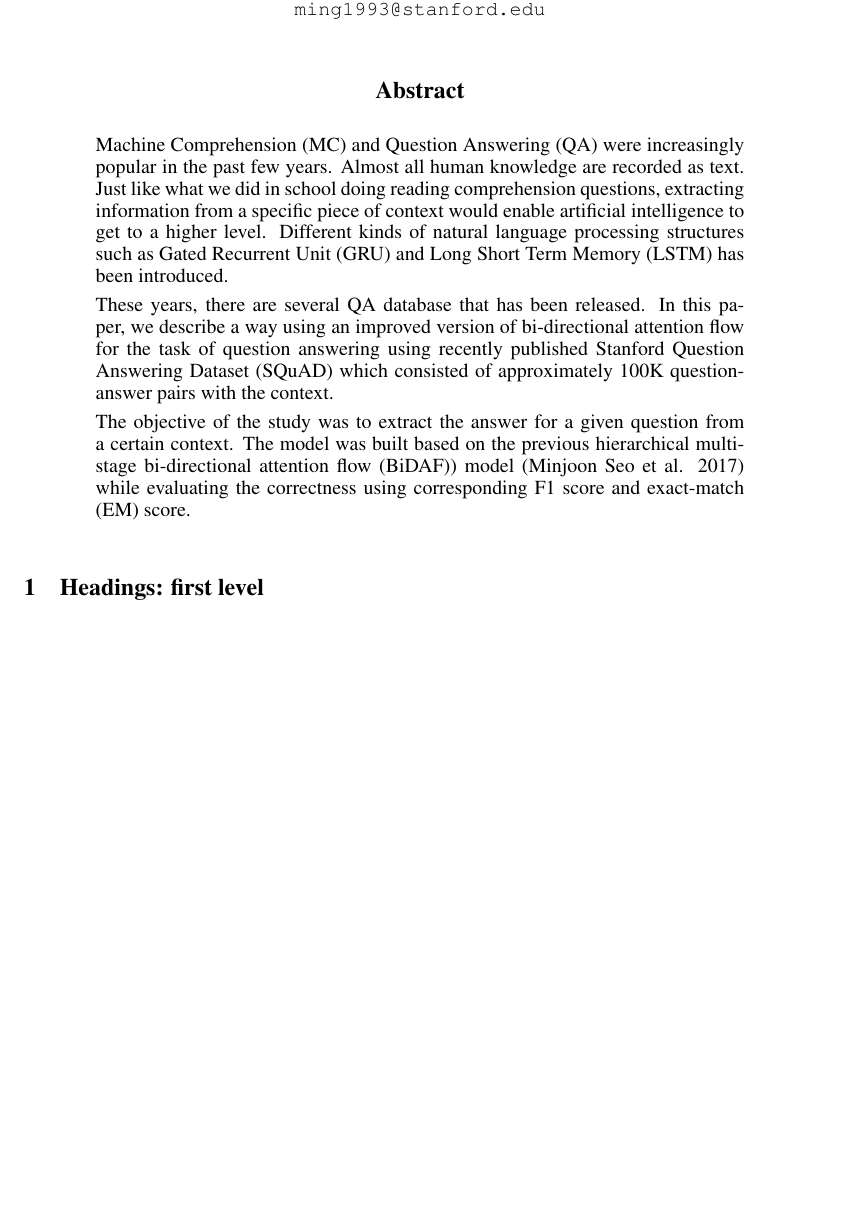
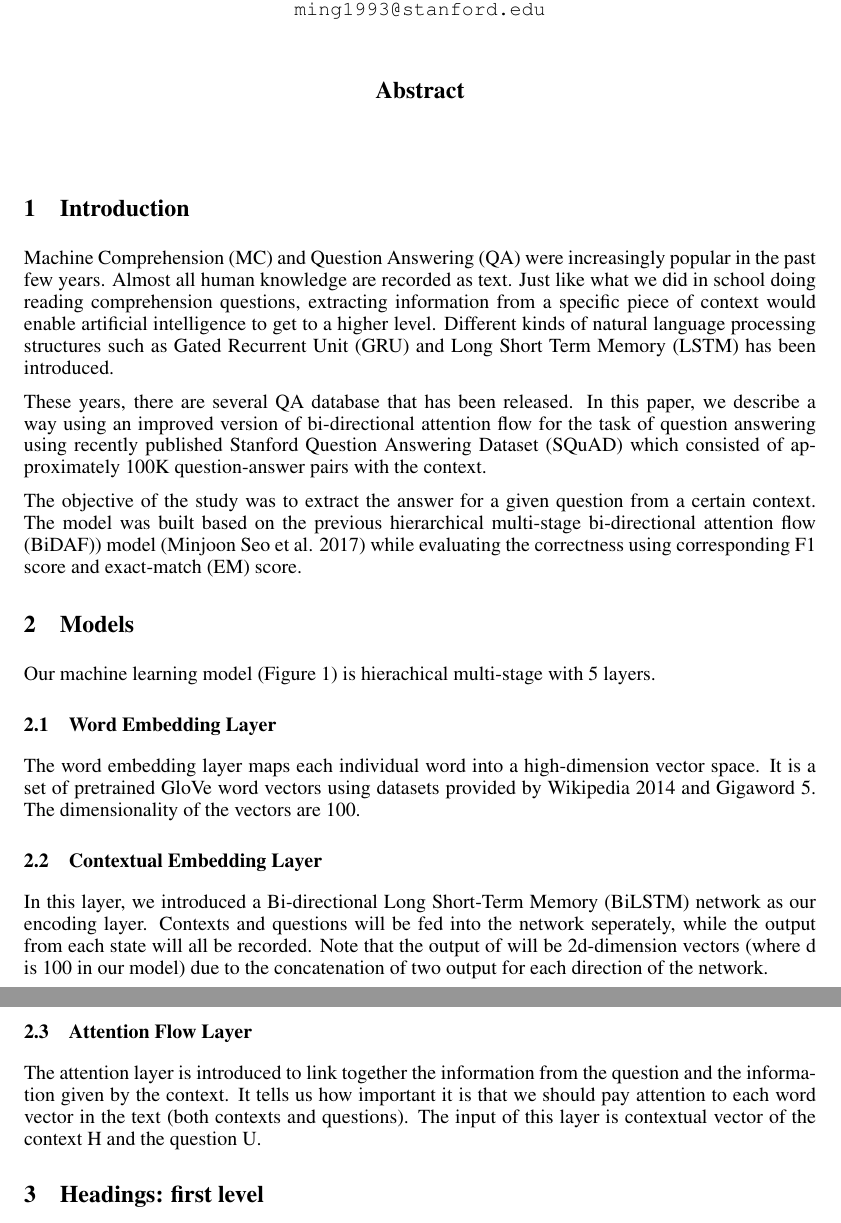
Before and after one commit to jiajuns/cs224n-project, a LaTeX paper (write-up/paper/cs224n_final_paper.tex): part of page 1 of 3 before the commit and two parts of pages 1 and 2 of 4 after it, the two joined at a grey line, cut so that both start at the same text, the shorter picture padded with empty space. Compiled offline with pdfLaTeX.

Commit message:
incomplete model section

```diff
--- a/write-up/paper/cs224n_final_paper.tex
+++ b/write-up/paper/cs224n_final_paper.tex
@@ -41,12 +41,34 @@ Stanford University \\
 \maketitle
 
 \begin{abstract}
+
+\end{abstract}
+
+\section{Introduction}
+\label{introduction}
+
 Machine Comprehension (MC) and Question Answering (QA) were increasingly popular in the past few years. Almost all human knowledge are recorded as text. Just like what we did in school doing reading comprehension questions, extracting information from a specific piece of context would enable artificial intelligence to get to a higher level. Different kinds of natural language processing structures such as Gated Recurrent Unit (GRU) and Long Short Term Memory (LSTM) has been introduced.
 
 These years, there are several QA database that has been released. In this paper, we describe a way using an improved version of bi-directional attention flow for the task of question answering using recently published Stanford Question Answering Dataset (SQuAD) which consisted of approximately 100K question-answer pairs with the context.
 
 The objective of the study was to extract the answer for a given question from a certain context. The model was built based on the previous hierarchical multi-stage bi-directional attention flow (BiDAF)) model (Minjoon Seo et al. 2017) while evaluating the correctness using corresponding F1 score and exact-match (EM) score.
-\end{abstract}
+
+\section{Models}
+\label{models}
+
+Our machine learning model (Figure 1) is hierachical multi-stage with 5 layers.
+
+\subsection{Word Embedding Layer}
+
+The word embedding layer maps each individual word into a high-dimension vector space. It is a set of pretrained GloVe word vectors using datasets provided by Wikipedia 2014 and Gigaword 5. The dimensionality of the vectors are 100.
+
+\subsection{Contextual Embedding Layer}
+
+In this layer, we introduced a Bi-directional Long Short-Term Memory (BiLSTM) network as our encoding layer. Contexts and questions will be fed into the network seperately, while the output from each state will all be recorded. Note that the output of will be 2d-dimension vectors (where d is 100 in our model) due to the concatenation of two output for each direction of the network.
+
+\subsection{Attention Flow Layer}
+
+The attention layer is introduced to link together the information from the question and the information given by the context. It tells us how important it is that we should pay attention to each word vector in the text (both contexts and questions). The input of this layer is contextual vector of the context H and the question U.
 
 \section{Headings: first level}
 \label{headings}
```
Also changed, not shown: write-up/paper/cs224n_final_paper.pdf (added), 4 other files.
